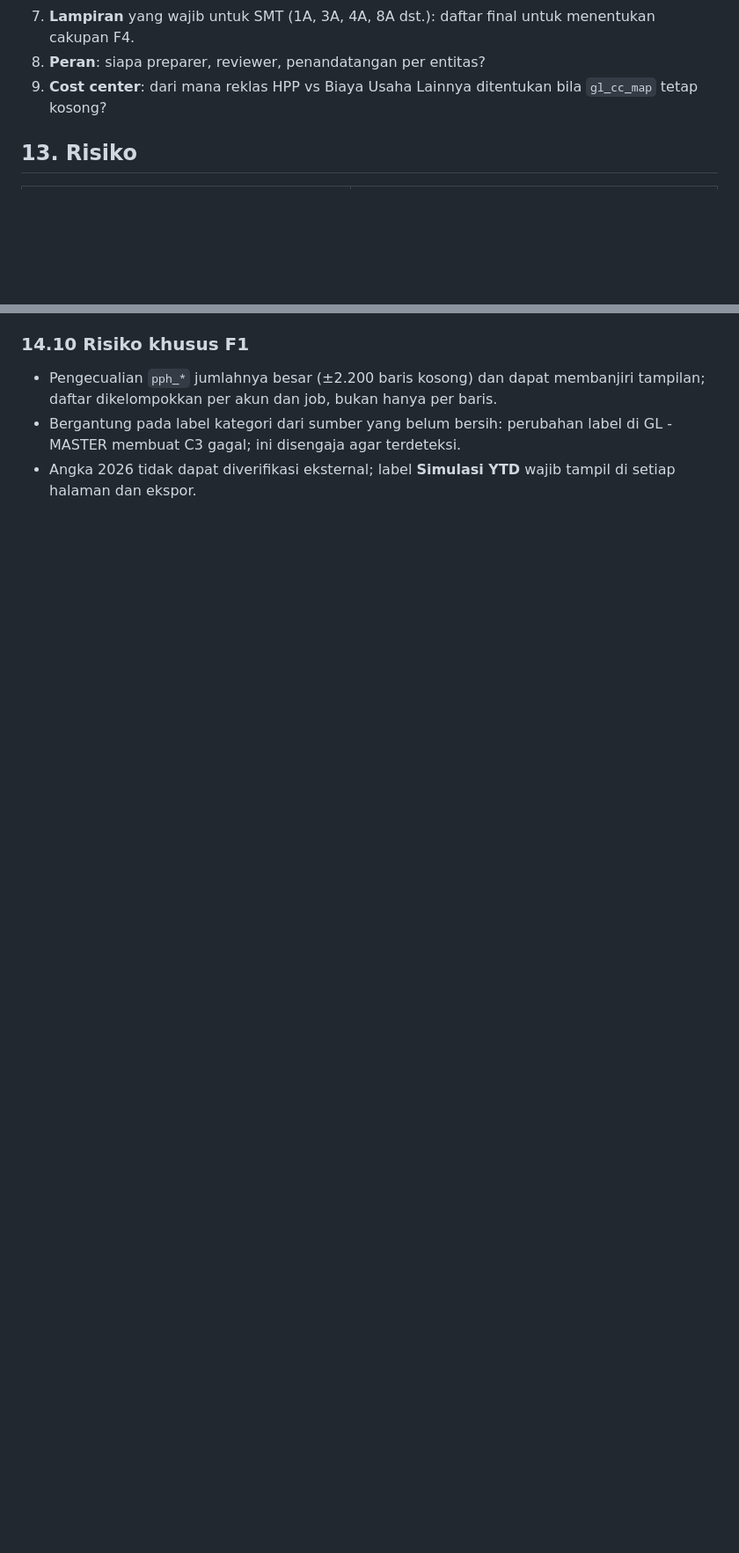
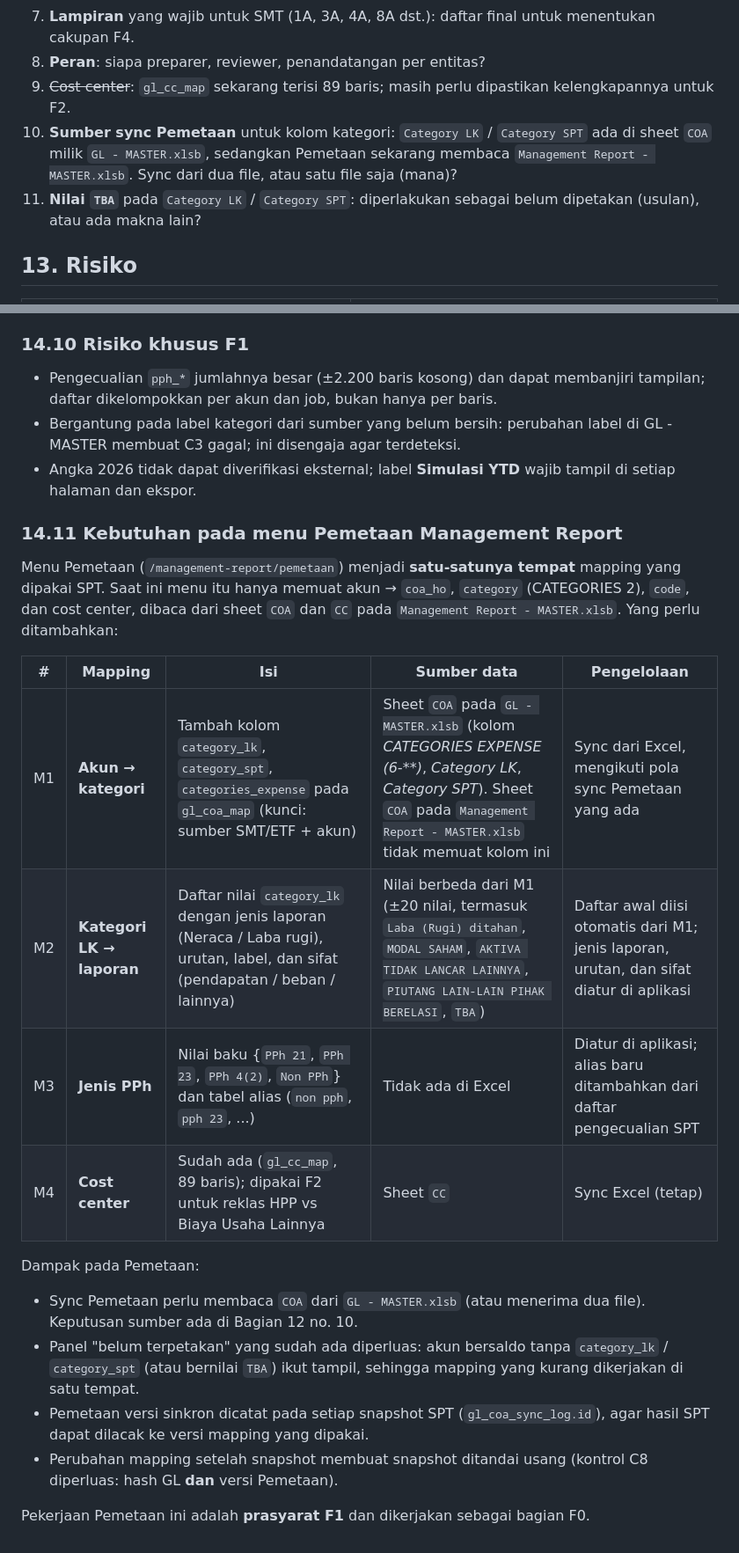
Before and after one commit to harryhanid/financehub, a Markdown page: docs/specs/2026-10-14-spt-badan-prd.md, 2 parts joined by grey strips. Shown at 88% size. GitHub-like rendering; blank space fills up the shorter version.

Commit message:
docs: SPT PRD v0.4, centralize all SPT mappings in the Management Report Pemetaan menu
Co-Authored-By: Claude Sonnet 5.5 <noreply@anthropic.com>

```diff
--- a/docs/specs/2026-10-14-spt-badan-prd.md
+++ b/docs/specs/2026-10-14-spt-badan-prd.md
@@ -243,7 +243,9 @@ Tahun 2026 belum penuh dan belum ada SPT yang dilaporkan, sehingga tidak ada ang
 6. **Sumber data pajak dipotong** (`Pajak 2025.xlsx`): berasal dari ekspor Coretax? Bisa diimpor langsung?
 7. **Lampiran** yang wajib untuk SMT (1A, 3A, 4A, 8A dst.): daftar final untuk menentukan cakupan F4.
 8. **Peran**: siapa preparer, reviewer, penandatangan per entitas?
-9. **Cost center**: dari mana reklas HPP vs Biaya Usaha Lainnya ditentukan bila `gl_cc_map` tetap kosong?
+9. ~~Cost center~~: `gl_cc_map` sekarang terisi 89 baris; masih perlu dipastikan kelengkapannya untuk F2.
+10. **Sumber sync Pemetaan** untuk kolom kategori: `Category LK` / `Category SPT` ada di sheet `COA` milik `GL - MASTER.xlsb`, sedangkan Pemetaan sekarang membaca `Management Report - MASTER.xlsb`. Sync dari dua file, atau satu file saja (mana)?
+11. **Nilai `TBA`** pada `Category LK` / `Category SPT`: diperlakukan sebagai belum dipetakan (usulan), atau ada makna lain?
 
 ## 13. Risiko
 
@@ -364,3 +369,22 @@ Struktur dan label mengikuti `LAPORAN KEUANGAN` di workbook (lihat `NERACA & LAP
 - Pengecualian `pph_*` jumlahnya besar (±2.200 baris kosong) dan dapat membanjiri tampilan; daftar dikelompokkan per akun dan job, bukan hanya per baris.
 - Bergantung pada label kategori dari sumber yang belum bersih: perubahan label di GL - MASTER membuat C3 gagal; ini disengaja agar terdeteksi.
 - Angka 2026 tidak dapat diverifikasi eksternal; label **Simulasi YTD** wajib tampil di setiap halaman dan ekspor.
+
+### 14.11 Kebutuhan pada menu Pemetaan Management Report
+
+Menu Pemetaan (`/management-report/pemetaan`) menjadi **satu-satunya tempat** mapping yang dipakai SPT. Saat ini menu itu hanya memuat akun → `coa_ho`, `category` (CATEGORIES 2), `code`, dan cost center, dibaca dari sheet `COA` dan `CC` pada `Management Report - MASTER.xlsb`. Yang perlu ditambahkan:
+
+| # | Mapping | Isi | Sumber data | Pengelolaan |
+|---|---|---|---|---|
+| M1 | **Akun → kategori** | Tambah kolom `category_lk`, `category_spt`, `categories_expense` pada `gl_coa_map` (kunci: sumber SMT/ETF + akun) | Sheet `COA` pada `GL - MASTER.xlsb` (kolom *CATEGORIES EXPENSE (6-****)*, *Category LK*, *Category SPT*). Sheet `COA` pada `Management Report - MASTER.xlsb` tidak memuat kolom ini | Sync dari Excel, mengikuti pola sync Pemetaan yang ada |
+| M2 | **Kategori LK → laporan** | Daftar nilai `category_lk` dengan jenis laporan (Neraca / Laba rugi), urutan, label, dan sifat (pendapatan / beban / lainnya) | Nilai berbeda dari M1 (±20 nilai, termasuk `Laba (Rugi) ditahan`, `MODAL SAHAM`, `AKTIVA TIDAK LANCAR LAINNYA`, `PIUTANG LAIN-LAIN PIHAK BERELASI`, `TBA`) | Daftar awal diisi otomatis dari M1; jenis laporan, urutan, dan sifat diatur di aplikasi |
+| M3 | **Jenis PPh** | Nilai baku {`PPh 21`, `PPh 23`, `PPh 4(2)`, `Non PPh`} dan tabel alias (`non pph`, `pph 23`, ...) | Tidak ada di Excel | Diatur di aplikasi; alias baru ditambahkan dari daftar pengecualian SPT |
+| M4 | **Cost center** | Sudah ada (`gl_cc_map`, 89 baris); dipakai F2 untuk reklas HPP vs Biaya Usaha Lainnya | Sheet `CC` | Sync Excel (tetap) |
+
+Dampak pada Pemetaan:
+- Sync Pemetaan perlu membaca `COA` dari `GL - MASTER.xlsb` (atau menerima dua file). Keputusan sumber ada di Bagian 12 no. 10.
+- Panel "belum terpetakan" yang sudah ada diperluas: akun bersaldo tanpa `category_lk` / `category_spt` (atau bernilai `TBA`) ikut tampil, sehingga mapping yang kurang dikerjakan di satu tempat.
+- Pemetaan versi sinkron dicatat pada setiap snapshot SPT (`gl_coa_sync_log.id`), agar hasil SPT dapat dilacak ke versi mapping yang dipakai.
+- Perubahan mapping setelah snapshot membuat snapshot ditandai usang (kontrol C8 diperluas: hash GL **dan** versi Pemetaan).
+
+Pekerjaan Pemetaan ini adalah **prasyarat F1** dan dikerjakan sebagai bagian F0.
```
Also changed, not shown: other parts of docs/specs/2026-10-14-spt-badan-prd.md (+16 -13 lines).
